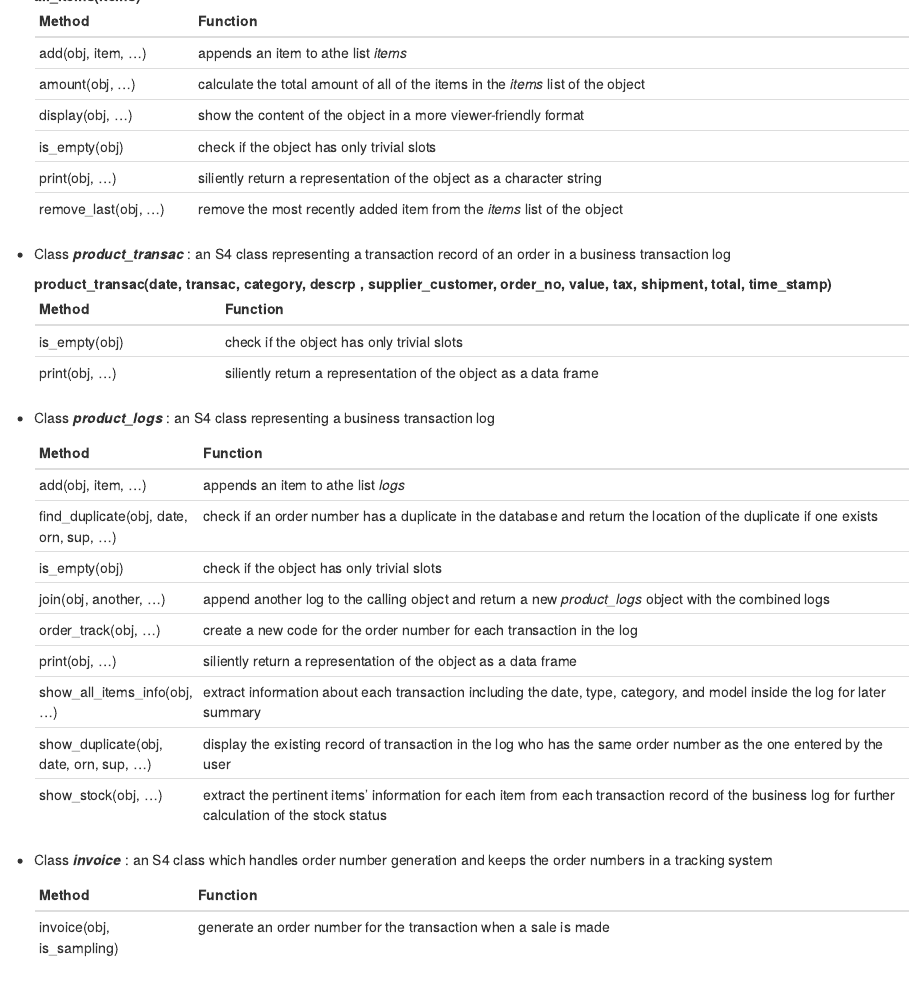
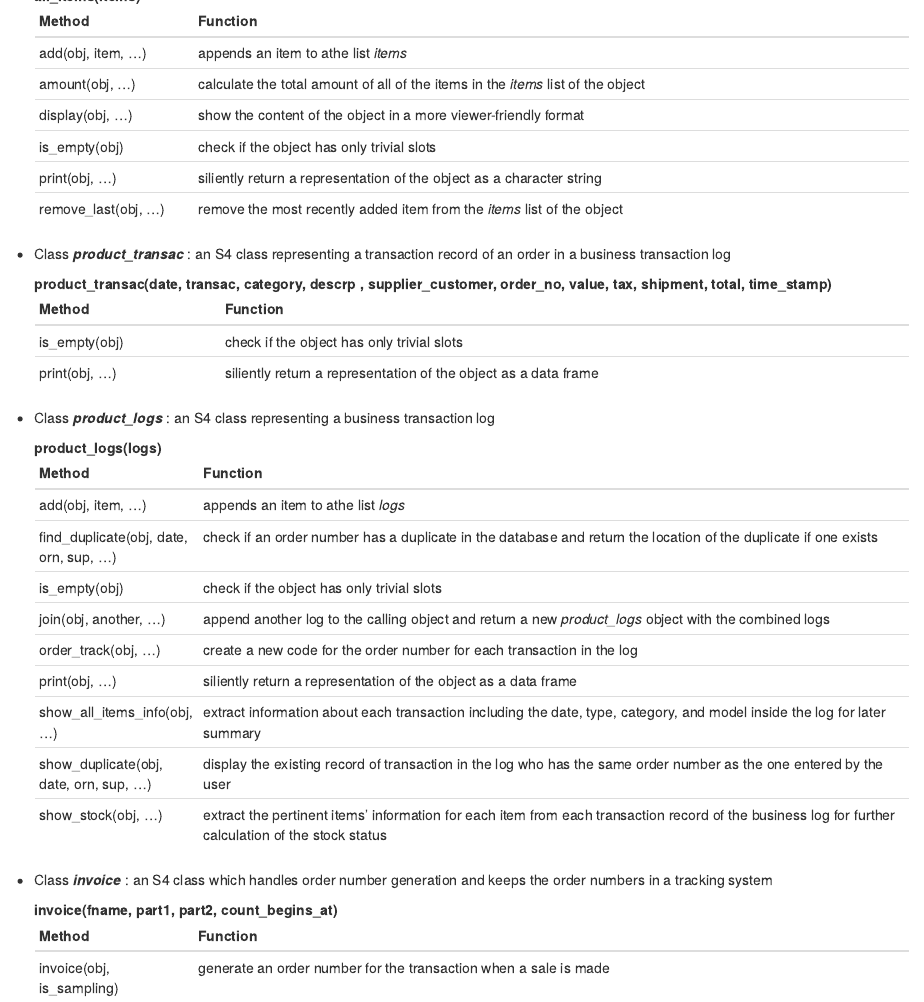
Before and after one commit to Samantha-Lui/EZRecords, an R Markdown document (README.Rmd): the page in a window 1100 px wide, from 470 px down. Rendered offline with R 4.5, knitr and Pandoc, with nearby package versions.

Commit message:
Update README.Rmd

```diff
--- a/README.Rmd
+++ b/README.Rmd
@@ -49,6 +49,9 @@ The following shows the classes and their methods:
 
 * Class __*product_logs*__ : an S4 class representing a business transaction log
 
+  | product_logs(logs)|
+  |-----------------------------------------------------------------------------------------|
+
     | __Method__         | __Function__                                                                           |
     |--------------------|----------------------------------------------------------------------------------------|
     | add(obj, item, ...)| appends an item to athe list _logs_ |
@@ -64,6 +67,10 @@ The following shows the classes and their methods:
 
 * Class __*invoice*__ : an S4 class which handles order number generation and keeps the order numbers in a tracking system
 
+  | invoice(fname, part1, part2, count_begins_at)|
+  |-----------------------------------------------------------------------------------------|
+
+
     | __Method__         | __Function__                                                                           |
     |--------------------|----------------------------------------------------------------------------------------|
     | invoice(obj, is_sampling)| generate an order number for the transaction when a sale is made |
```
